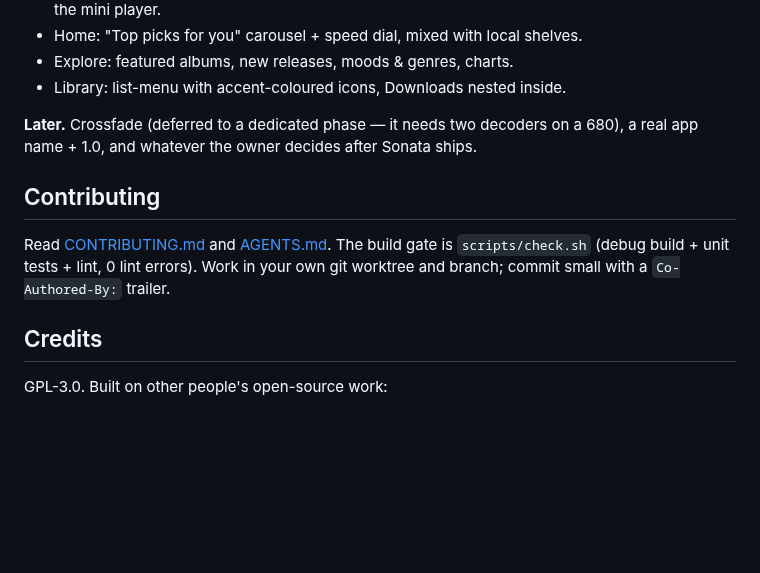
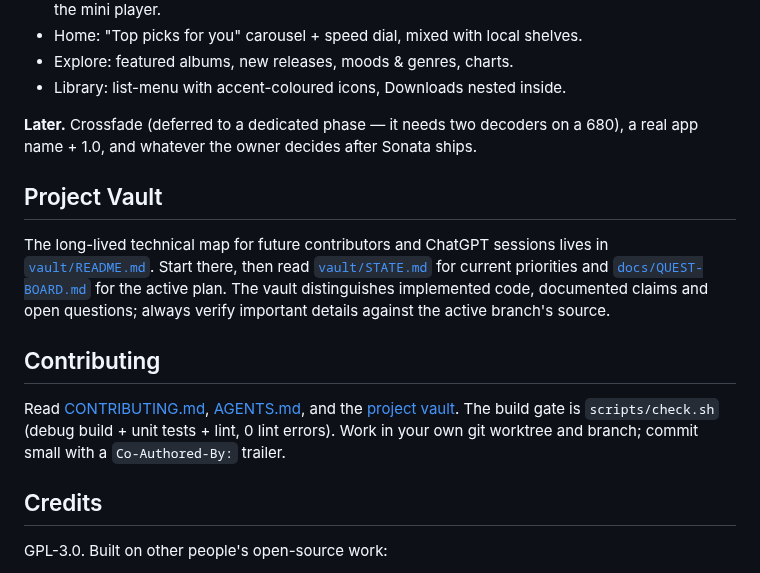
Before and after one commit to apathane/MusicForge, a Markdown page: README.md, the part around the change. Drawn GitHub-style; folded sections open; blank space fills up the shorter version.

Commit message:
docs: link project vault from README
Co-Authored-By: Claude Opus 5.5 <noreply@anthropic.com>

```diff
--- a/README.md
+++ b/README.md
@@ -164,9 +164,13 @@ The design direction follows the Sonata spec — every screen from the owner's s
 
 **Later.** Crossfade (deferred to a dedicated phase — it needs two decoders on a 680), a real app name + 1.0, and whatever the owner decides after Sonata ships.
 
+## Project Vault
+
+The long-lived technical map for future contributors and ChatGPT sessions lives in [`vault/README.md`](vault/README.md). Start there, then read [`vault/STATE.md`](vault/STATE.md) for current priorities and [`docs/QUEST-BOARD.md`](docs/QUEST-BOARD.md) for the active plan. The vault distinguishes implemented code, documented claims and open questions; always verify important details against the active branch's source.
+
 ## Contributing
 
-Read [CONTRIBUTING.md](CONTRIBUTING.md) and [AGENTS.md](AGENTS.md). The build gate is `scripts/check.sh` (debug build + unit tests + lint, 0 lint errors). Work in your own git worktree and branch; commit small with a `Co-Authored-By:` trailer.
+Read [CONTRIBUTING.md](CONTRIBUTING.md), [AGENTS.md](AGENTS.md), and the [project vault](vault/README.md). The build gate is `scripts/check.sh` (debug build + unit tests + lint, 0 lint errors). Work in your own git worktree and branch; commit small with a `Co-Authored-By:` trailer.
 
 ## Credits
 
```
